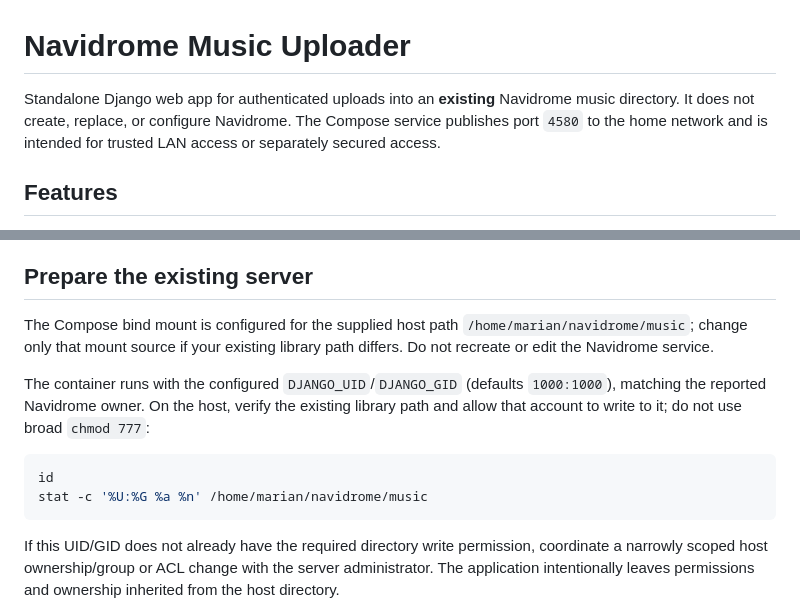
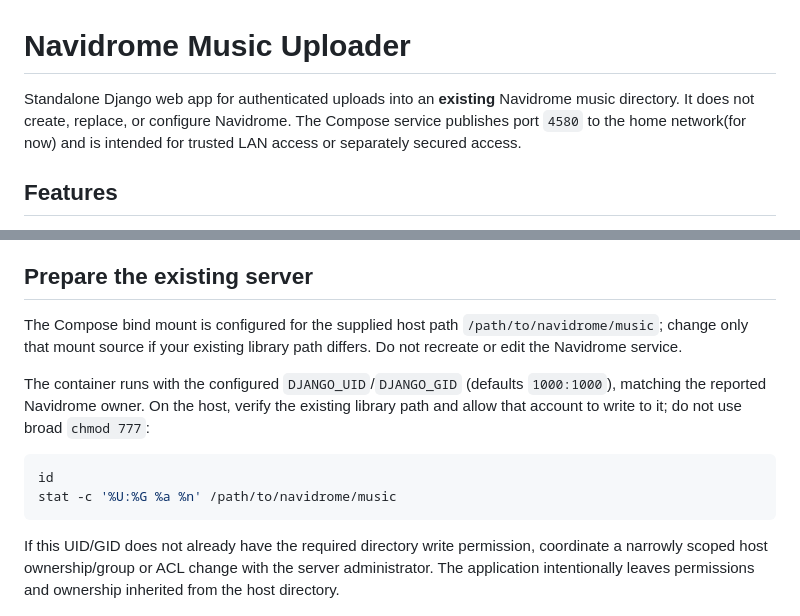
Before and after one commit to Fishhma/navidrome-music-uploader, a Markdown page: README.md, 2 parts joined by grey strips. Drawn GitHub-style.

Commit message:
Revise README for clarity and updated paths
Updated README to reflect changes in server path and additional operational notes.

````diff
--- a/README.md
+++ b/README.md
@@ -1,6 +1,6 @@
 # Navidrome Music Uploader
 
-Standalone Django web app for authenticated uploads into an **existing** Navidrome music directory. It does not create, replace, or configure Navidrome. The Compose service publishes port `4580` to the home network and is intended for trusted LAN access or separately secured access.
+Standalone Django web app for authenticated uploads into an **existing** Navidrome music directory. It does not create, replace, or configure Navidrome. The Compose service publishes port `4580` to the home network(for now) and is intended for trusted LAN access or separately secured access.
 
 ## Features
 
@@ -13,13 +13,13 @@ Standalone Django web app for authenticated uploads into an **existing** Navidro
 
 ## Prepare the existing server
 
-The Compose bind mount is configured for the supplied host path `/home/marian/navidrome/music`; change only that mount source if your existing library path differs. Do not recreate or edit the Navidrome service.
+The Compose bind mount is configured for the supplied host path `/path/to/navidrome/music`; change only that mount source if your existing library path differs. Do not recreate or edit the Navidrome service.
 
 The container runs with the configured `DJANGO_UID`/`DJANGO_GID` (defaults `1000:1000`), matching the reported Navidrome owner. On the host, verify the existing library path and allow that account to write to it; do not use broad `chmod 777`:
 
 ```sh
 id
-stat -c '%U:%G %a %n' /home/marian/navidrome/music
+stat -c '%U:%G %a %n' /path/to/navidrome/music
 ```
 
 If this UID/GID does not already have the required directory write permission, coordinate a narrowly scoped host ownership/group or ACL change with the server administrator. The application intentionally leaves permissions and ownership inherited from the host directory.
````
